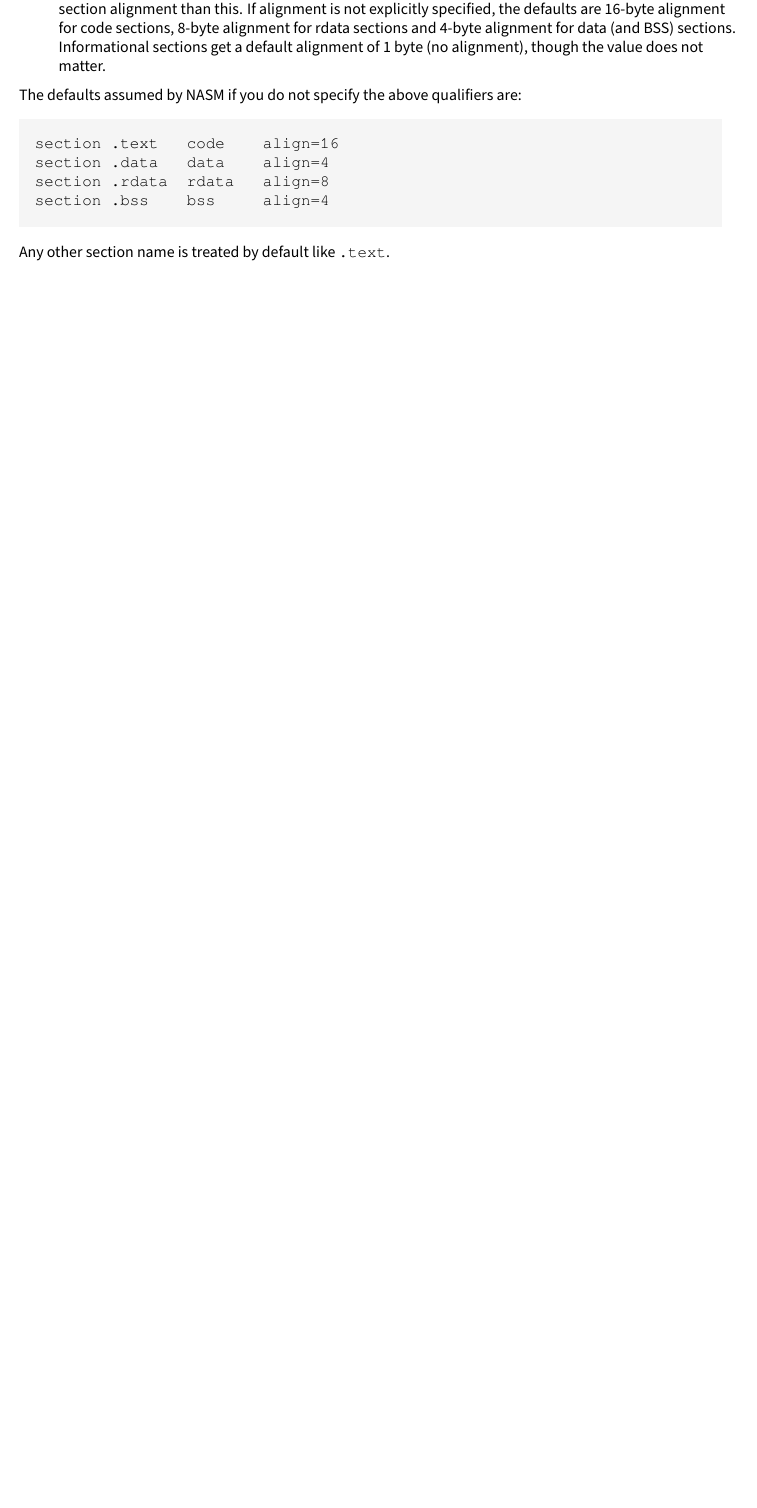
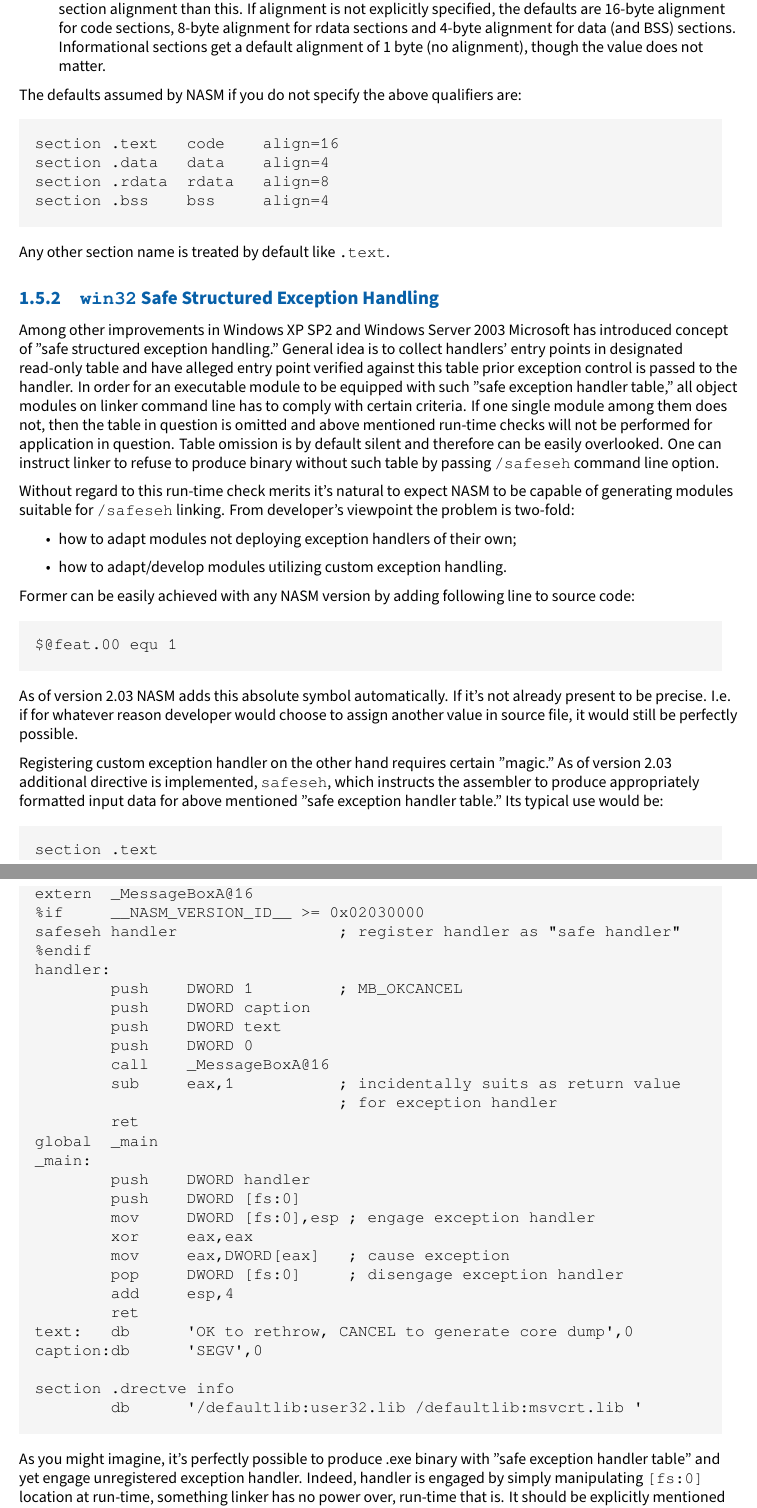
Before and after one commit to cyrillos/nasm-doc, a LaTeX book (src/nasm.tex, which reads src/outfmt.tex): part of page 10 of 12 before the commit and two parts of pages 10 and 11 of 13 after it, the two joined at a grey line, cut so that both start at the same text, the shorter picture padded with empty space. Compiled offline with XeLaTeX.

Commit message:
update
Signed-off-by: Cyrill Gorcunov <gorcunov@gmail.com>

```diff
--- a/src/outfmt.tex
+++ b/src/outfmt.tex
@@ -638,3 +638,85 @@ section .bss    bss     align=4
 \end{lstlisting}
 
 Any other section name is treated by default like \code{.text}.
+
+\subsection{\code{win32} Safe Structured Exception Handling}
+\label{subsec:win32safeseh}
+
+Among other improvements in Windows XP SP2 and Windows Server 2003
+Microsoft has introduced concept of "safe structured exception
+handling." General idea is to collect handlers' entry points in
+designated read-only table and have alleged entry point verified
+against this table prior exception control is passed to the handler. In
+order for an executable module to be equipped with such "safe exception
+handler table," all object modules on linker command line has to comply
+with certain criteria. If one single module among them does not, then
+the table in question is omitted and above mentioned run-time checks
+will not be performed for application in question. Table omission is by
+default silent and therefore can be easily overlooked. One can instruct
+linker to refuse to produce binary without such table by passing
+\code{/safeseh} command line option.
+
+Without regard to this run-time check merits it's natural to expect
+NASM to be capable of generating modules suitable for \code{/safeseh}
+linking. From developer's viewpoint the problem is two-fold:
+
+\begin{itemize}
+    \item{how to adapt modules not deploying exception handlers of their own;}
+    \item{how to adapt/develop modules utilizing custom exception handling.}
+\end{itemize}
+
+Former can be easily achieved with any NASM version by adding following
+line to source code:
+
+\begin{lstlisting}
+$@feat.00 equ 1
+\end{lstlisting}
+
+As of version 2.03 NASM adds this absolute symbol automatically. If
+it's not already present to be precise. I.e. if for whatever reason
+developer would choose to assign another value in source file, it would
+still be perfectly possible.
+
+Registering custom exception handler on the other hand requires certain
+"magic." As of version 2.03 additional directive is implemented,
+\code{safeseh}, which instructs the assembler to produce appropriately
+formatted input data for above mentioned "safe exception handler
+table." Its typical use would be:
+
+\begin{lstlisting}
+section .text
+extern  _MessageBoxA@16
+%if     __NASM_VERSION_ID__ >= 0x02030000
+safeseh handler                 ; register handler as "safe handler"
+%endif
+handler:
+        push    DWORD 1         ; MB_OKCANCEL
+        push    DWORD caption
+        push    DWORD text
+        push    DWORD 0
+        call    _MessageBoxA@16
+        sub     eax,1           ; incidentally suits as return value
+                                ; for exception handler
+        ret
+global  _main
+_main:
+        push    DWORD handler
+        push    DWORD [fs:0]
+        mov     DWORD [fs:0],esp ; engage exception handler
+        xor     eax,eax
+        mov     eax,DWORD[eax]   ; cause exception
+        pop     DWORD [fs:0]     ; disengage exception handler
+        add     esp,4
+        ret
+text:   db      'OK to rethrow, CANCEL to generate core dump',0
+caption:db      'SEGV',0
+
+section .drectve info
+        db      '/defaultlib:user32.lib /defaultlib:msvcrt.lib '
+\end{lstlisting}
+
+As you might imagine, it's perfectly possible to produce .exe binary
+with "safe exception handler table" and yet engage unregistered
+exception handler. Indeed, handler is engaged by simply manipulating
+\code{[fs:0]} location at run-time, something linker has no power over,
+run-time that is. It should be explicitly mentioned that such failure
```
Also changed, not shown: src/outfmt.tex (14 more changed lines).
